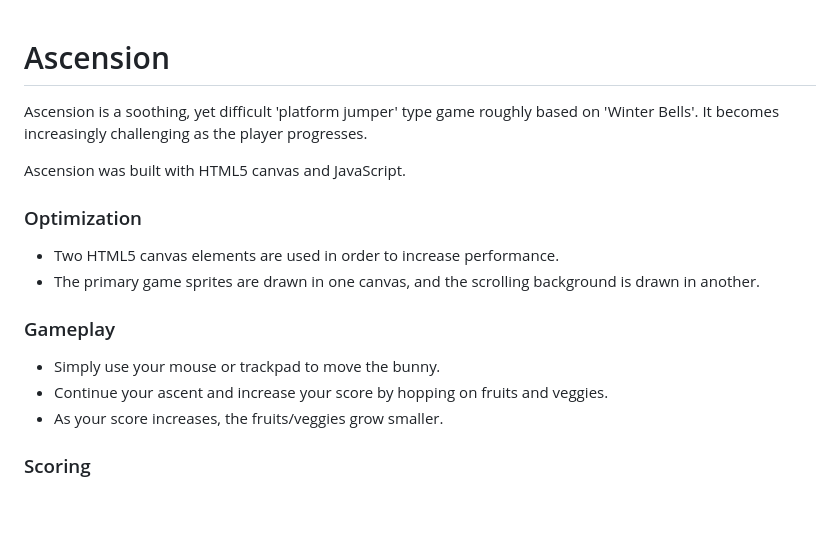
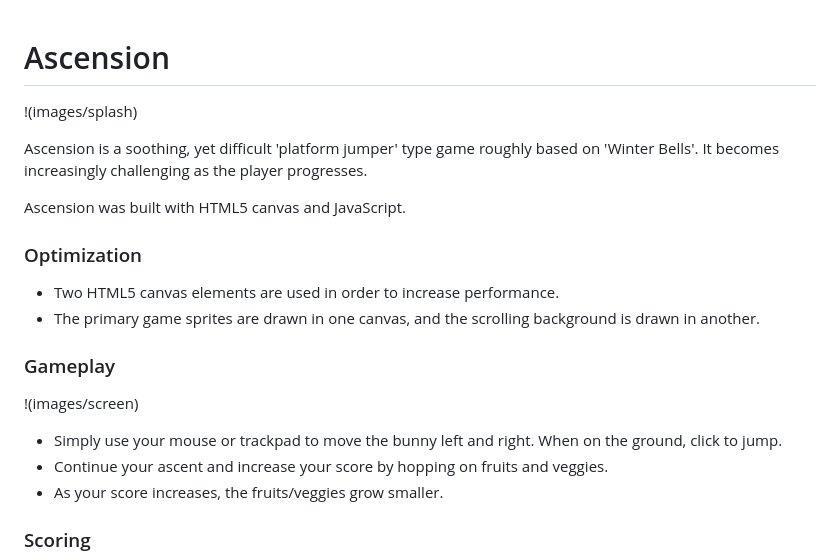
Before and after one commit to evzaro/Ascension, a Markdown page: README.md, the part around the change. Drawn GitHub-style; blank space fills up the shorter version.

```diff
--- a/README.md
+++ b/README.md
@@ -1,4 +1,8 @@
+
+
 # Ascension #
+
+!(images/splash)
 
 Ascension is a soothing, yet difficult 'platform jumper' type game roughly based on 'Winter Bells'.
 It becomes increasingly challenging as the player progresses.
@@ -12,7 +16,9 @@ Ascension was built with HTML5 canvas and JavaScript.
 
 ### Gameplay ###
 
-* Simply use your mouse or trackpad to move the bunny.
+!(images/screen)
+
+* Simply use your mouse or trackpad to move the bunny left and right. When on the ground, click to jump.
 * Continue your ascent and increase your score by hopping on fruits and veggies.
 * As your score increases, the fruits/veggies grow smaller.
 
```
Also changed, not shown: images/screen.png (added).
